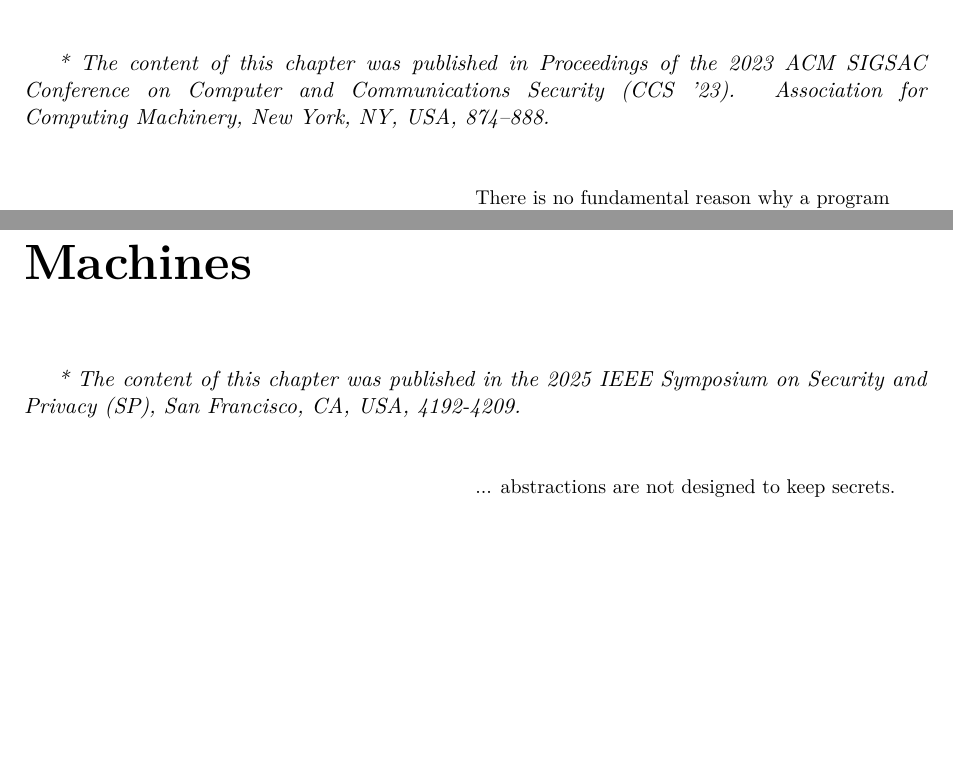
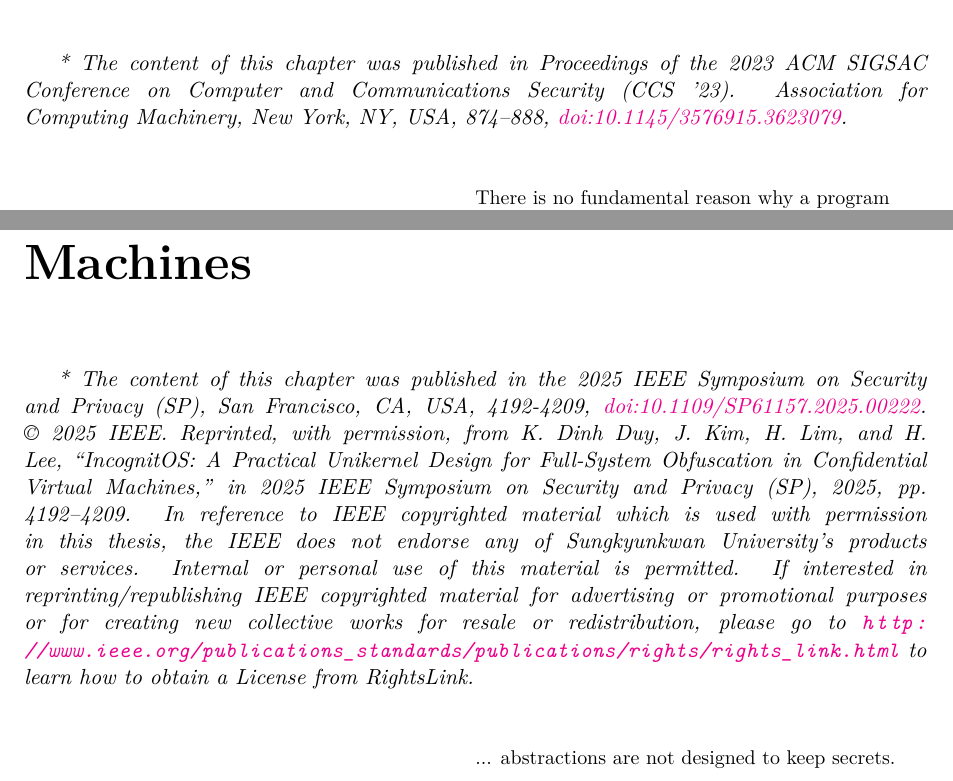
Before and after one commit to kha-dinh/phd-thesis, a LaTeX thesis (main.tex, which reads sections/capacity.tex, sections/incognitos.tex): two parts of pages 23 and 54 of 101, joined at a grey line, cut so that both start at the same text, the shorter picture padded with empty space. Compiled offline with XeLaTeX.

Commit message:
Add IEEE reprint notice and DOIs to chapter notes for web posting
Co-Authored-By: Claude Opus 5.5 <noreply@anthropic.com>

```diff
--- a/sections/capacity.tex
+++ b/sections/capacity.tex
@@ -2,7 +2,7 @@
 %
 \chapter{CAPACITY: Cryptographically-Enforced In-Process Capabilities for Modern ARM Architectures}\label{chap:capacity}
 
-\emph{* The content of this chapter was published in Proceedings of the 2023 ACM SIGSAC Conference on Computer and Communications Security (CCS~'23). Association for Computing Machinery, New York, NY, USA, 874–888.}
+\emph{* The content of this chapter was published in Proceedings of the 2023 ACM SIGSAC Conference on Computer and Communications Security (CCS~'23). Association for Computing Machinery, New York, NY, USA, 874–888, \href{https://doi.org/10.1145/3576915.3623079}{doi:10.1145/3576915.3623079}.}
 \\
 
 \epigraph{
--- a/sections/incognitos.tex
+++ b/sections/incognitos.tex
@@ -1,7 +1,7 @@
 % !TeX root = ../main.tex
 \chapter{INCOGNITOS: A Practical Unikernel Design for Full-System Obfuscation in Confidential Virtual Machines}\label{chap:incognitos}
 
-\emph{* The content of this chapter was published in the 2025 IEEE Symposium on Security and Privacy (SP), San Francisco, CA, USA, 4192-4209.}
+\emph{* The content of this chapter was published in the 2025 IEEE Symposium on Security and Privacy (SP), San Francisco, CA, USA, 4192-4209, \href{https://doi.org/10.1109/SP61157.2025.00222}{doi:10.1109/SP61157.2025.00222}. \copyright~2025 IEEE. Reprinted, with permission, from K. Dinh Duy, J. Kim, H. Lim, and H. Lee, ``IncognitOS: A Practical Unikernel Design for Full-System Obfuscation in Confidential Virtual Machines,'' in 2025 IEEE Symposium on Security and Privacy (SP), 2025, pp. 4192--4209. In reference to IEEE copyrighted material which is used with permission in this thesis, the IEEE does not endorse any of Sungkyunkwan University's products or services. Internal or personal use of this material is permitted. If interested in reprinting/republishing IEEE copyrighted material for advertising or promotional purposes or for creating new collective works for resale or redistribution, please go to \url{http://www.ieee.org/publications_standards/publications/rights/rights_link.html} to learn how to obtain a License from RightsLink.}
 \\
 
 
```
